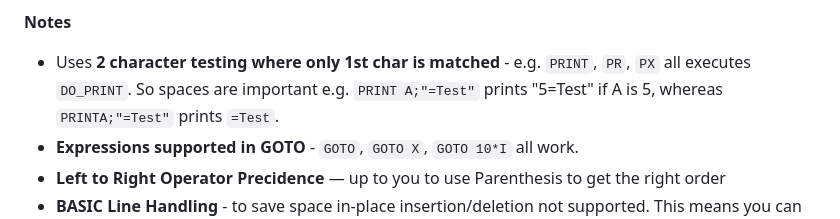
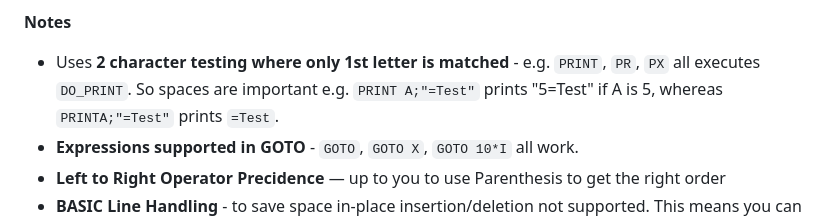
Before and after one commit to VinCBR900/65c02-Tiny-BASIC, a Markdown page: README.md, the part around the change. Drawn GitHub-style.

Commit message:
Fix typo in README regarding character testing

```diff
--- a/README.md
+++ b/README.md
@@ -38,7 +38,7 @@ A tiny but complete integer Tiny BASIC. No tokeniser - BASIC program lines are s
   * Functions: **None**
 
 **Notes**
-- Uses **2 character testing where only 1st char is matched** - e.g. `PRINT`, `PR`, `PX` all executes `DO_PRINT`.  So spaces are important e.g. `PRINT A;"=Test"` prints "5=Test" if A is 5, whereas `PRINTA;"=Test"` prints `=Test`.
+- Uses **2 character testing where only 1st letter is matched** - e.g. `PRINT`, `PR`, `PX` all executes `DO_PRINT`.  So spaces are important e.g. `PRINT A;"=Test"` prints "5=Test" if A is 5, whereas `PRINTA;"=Test"` prints `=Test`.
 - **Expressions supported in GOTO** - `GOTO`, `GOTO X`, `GOTO 10*I` all work.
 - **Left to Right Operator Precidence** — up to you to use Parenthesis to get the right order
 - **BASIC Line Handling** - to save space in-place insertion/deletion not supported.  This means you can only change the last line - either update or delete.  So if you enter 10 lines and notice an error on line 2, you must delete lines 10, 9, 8, 7, 6, 5, 4, 3 in sequence. Sorry.
```
